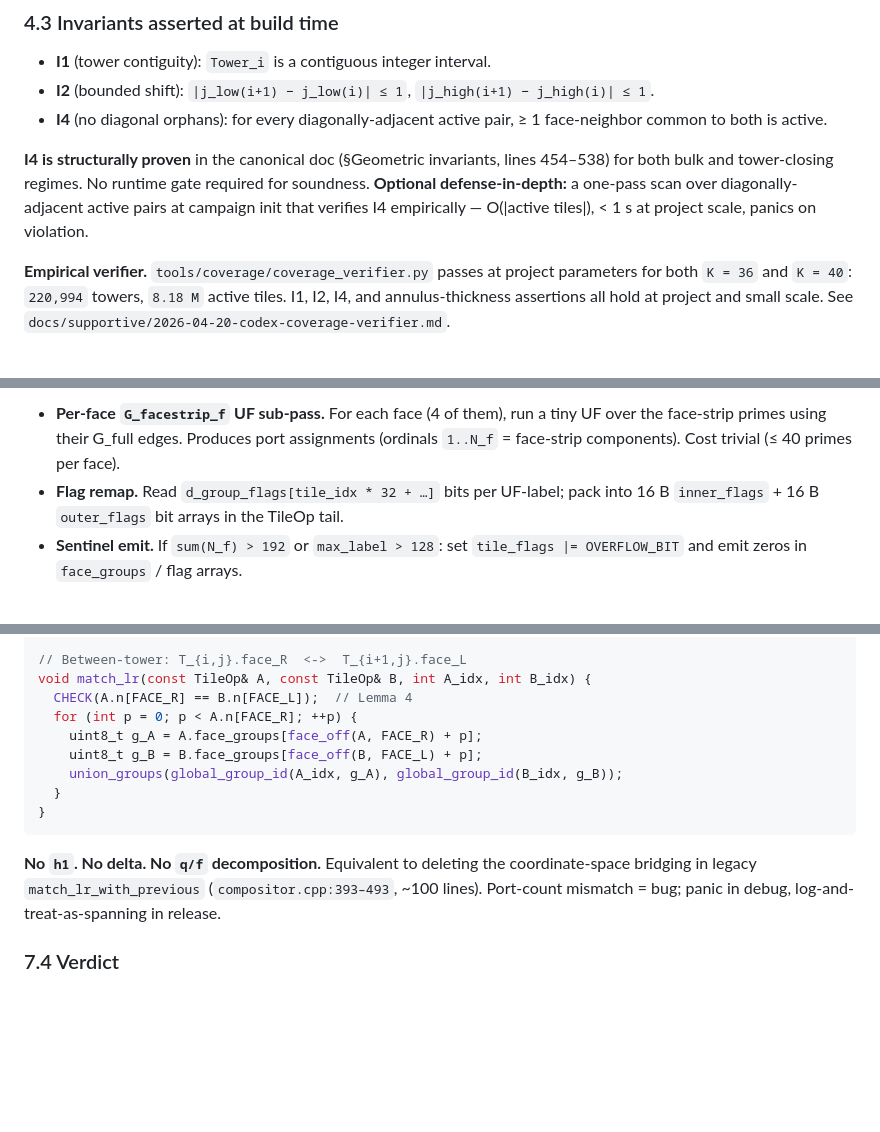
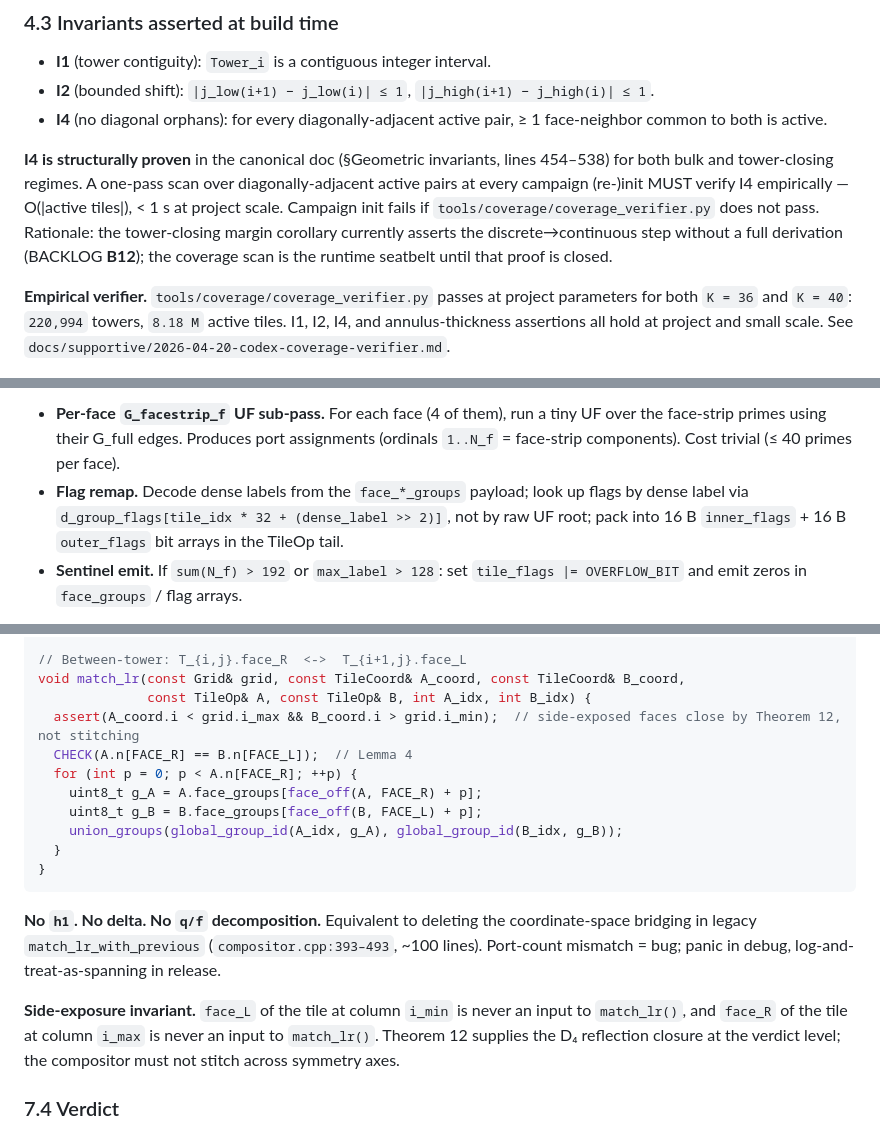
Before and after one commit to buildoak/gaussian-moat-experiment, a Markdown page: methodology/lemmas_v2/campaign-blueprint.md, 3 parts joined by grey strips. GitHub-like rendering; blank space fills up the shorter version.

````diff
--- a/methodology/lemmas_v2/campaign-blueprint.md
+++ b/methodology/lemmas_v2/campaign-blueprint.md
@@ -127,7 +146,7 @@ All integer arithmetic. i128 for `R_outer²` at project scale. No `llround(√)`
 - **I2** (bounded shift): `|j_low(i+1) − j_low(i)| ≤ 1`, `|j_high(i+1) − j_high(i)| ≤ 1`.
 - **I4** (no diagonal orphans): for every diagonally-adjacent active pair, ≥ 1 face-neighbor common to both is active.
 
-**I4 is structurally proven** in the canonical doc (§Geometric invariants, lines 454–538) for both bulk and tower-closing regimes. No runtime gate required for soundness. **Optional defense-in-depth:** a one-pass scan over diagonally-adjacent active pairs at campaign init that verifies I4 empirically — O(|active tiles|), < 1 s at project scale, panics on violation.
+**I4 is structurally proven** in the canonical doc (§Geometric invariants, lines 454–538) for both bulk and tower-closing regimes. A one-pass scan over diagonally-adjacent active pairs at every campaign (re-)init MUST verify I4 empirically — O(|active tiles|), < 1 s at project scale. Campaign init fails if `tools/coverage/coverage_verifier.py` does not pass. Rationale: the tower-closing margin corollary currently asserts the discrete→continuous step without a full derivation (BACKLOG **B12**); the coverage scan is the runtime seatbelt until that proof is closed.
 
 **Empirical verifier.** `tools/coverage/coverage_verifier.py` passes at project parameters for both `K = 36` and `K = 40`: `220,994` towers, `8.18 M` active tiles. I1, I2, I4, and annulus-thickness assertions all hold at project and small scale. See `docs/supportive/2026-04-20-codex-coverage-verifier.md`.
 
@@ -310,7 +328,7 @@ tile_parent[i] = root;
 
 **Added:**
 - **Per-face `G_facestrip_f` UF sub-pass.** For each face (4 of them), run a tiny UF over the face-strip primes using their G_full edges. Produces port assignments (ordinals `1..N_f` = face-strip components). Cost trivial (≤ 40 primes per face).
-- **Flag remap.** Read `d_group_flags[tile_idx * 32 + …]` bits per UF-label; pack into 16 B `inner_flags` + 16 B `outer_flags` bit arrays in the TileOp tail.
+- **Flag remap.** Decode dense labels from the `face_*_groups` payload; look up flags by dense label via `d_group_flags[tile_idx * 32 + (dense_label >> 2)]`, not by raw UF root; pack into 16 B `inner_flags` + 16 B `outer_flags` bit arrays in the TileOp tail.
 - **Sentinel emit.** If `sum(N_f) > 192` or `max_label > 128`: set `tile_flags |= OVERFLOW_BIT` and emit zeros in `face_groups` / flag arrays.
 
 **Shared-memory budget.** Existing K5 uses ~11 KB; adding face-strip UF scratch and flag staging brings it to ~13 KB, well under the 48 KB Jetson cap (AGENTS.md §"Build Flags").
@@ -373,7 +391,9 @@ void match_io(const TileOp& A, const TileOp& B, int A_idx, int B_idx) {
 }
 
 // Between-tower: T_{i,j}.face_R  <->  T_{i+1,j}.face_L
-void match_lr(const TileOp& A, const TileOp& B, int A_idx, int B_idx) {
+void match_lr(const Grid& grid, const TileCoord& A_coord, const TileCoord& B_coord,
+              const TileOp& A, const TileOp& B, int A_idx, int B_idx) {
+  assert(A_coord.i < grid.i_max && B_coord.i > grid.i_min);  // side-exposed faces close by Theorem 12, not stitching
   CHECK(A.n[FACE_R] == B.n[FACE_L]);  // Lemma 4
   for (int p = 0; p < A.n[FACE_R]; ++p) {
     uint8_t g_A = A.face_groups[face_off(A, FACE_R) + p];
@@ -384,6 +404,8 @@ void match_lr(const TileOp& A, const TileOp& B, int A_idx, int B_idx) {
 ```
 
 **No `h1`. No delta. No `q/f` decomposition.** Equivalent to deleting the coordinate-space bridging in legacy `match_lr_with_previous` (`compositor.cpp:393–493`, ~100 lines). Port-count mismatch = bug; panic in debug, log-and-treat-as-spanning in release.
+
+**Side-exposure invariant.** `face_L` of the tile at column `i_min` is never an input to `match_lr()`, and `face_R` of the tile at column `i_max` is never an input to `match_lr()`. Theorem 12 supplies the D₄ reflection closure at the verdict level; the compositor must not stitch across symmetry axes.
 
 ### 7.4 Verdict
 
````
Also changed, not shown: other parts of methodology/lemmas_v2/campaign-blueprint.md (+29 -9 lines), methodology/lemmas_v2/tile-operator-definition-v-claude.md (+7 -12 lines).
